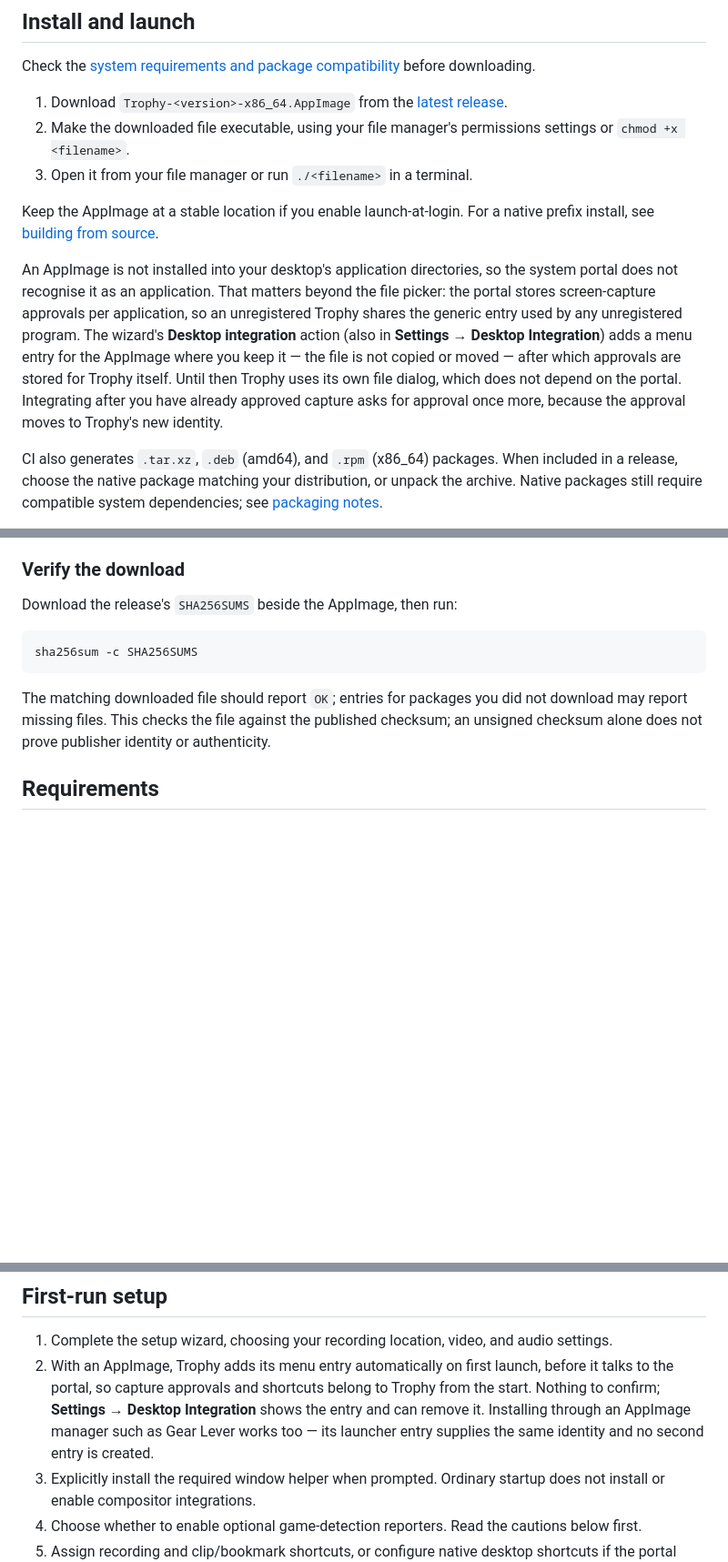
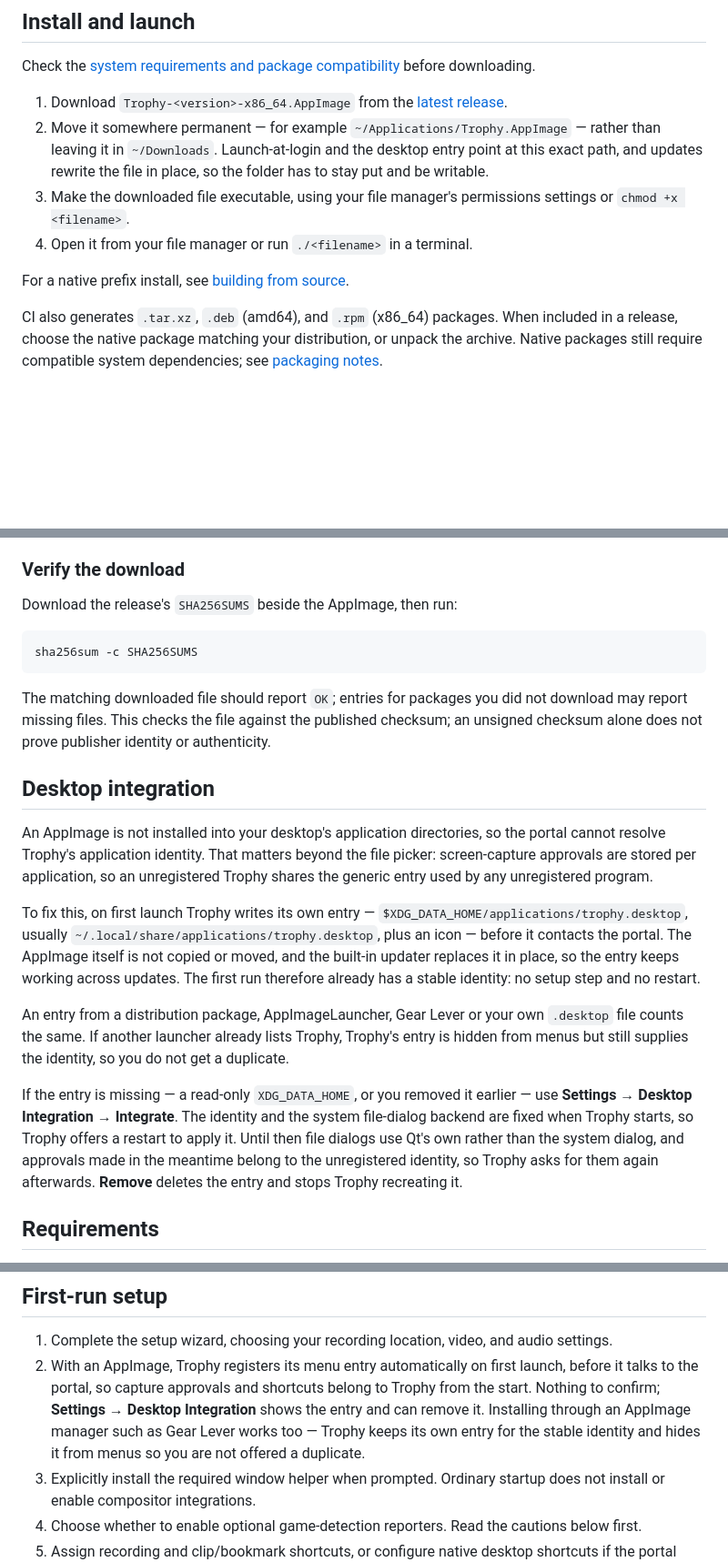
Before and after one commit to stevenjwheeler/Trophy, a Markdown page: docs/getting-started.md, 3 parts joined by grey strips. Shown at 91% size. Drawn GitHub-style; blank space fills up the shorter version.

````diff
--- a/docs/getting-started.md
+++ b/docs/getting-started.md
@@ -7,12 +7,11 @@
 Check the [system requirements and package compatibility](#requirements) before downloading.
 
 1. Download `Trophy-<version>-x86_64.AppImage` from the [latest release](https://github.com/stevenjwheeler/Trophy/releases/latest).
-2. Make the downloaded file executable, using your file manager's permissions settings or `chmod +x <filename>`.
-3. Open it from your file manager or run `./<filename>` in a terminal.
+2. Move it somewhere permanent — for example `~/Applications/Trophy.AppImage` — rather than leaving it in `~/Downloads`. Launch-at-login and the desktop entry point at this exact path, and updates rewrite the file in place, so the folder has to stay put and be writable.
+3. Make the downloaded file executable, using your file manager's permissions settings or `chmod +x <filename>`.
+4. Open it from your file manager or run `./<filename>` in a terminal.
 
-Keep the AppImage at a stable location if you enable launch-at-login. For a native prefix install, see [building from source](development.md).
-
-An AppImage is not installed into your desktop's application directories, so the system portal does not recognise it as an application. That matters beyond the file picker: the portal stores screen-capture approvals per application, so an unregistered Trophy shares the generic entry used by any unregistered program. The wizard's **Desktop integration** action (also in **Settings → Desktop Integration**) adds a menu entry for the AppImage where you keep it — the file is not copied or moved — after which approvals are stored for Trophy itself. Until then Trophy uses its own file dialog, which does not depend on the portal. Integrating after you have already approved capture asks for approval once more, because the approval moves to Trophy's new identity.
+For a native prefix install, see [building from source](development.md).
 
 CI also generates `.tar.xz`, `.deb` (amd64), and `.rpm` (x86_64) packages. When included in a release, choose the native package matching your distribution, or unpack the archive. Native packages still require compatible system dependencies; see [packaging notes](../packaging/README.md).
 
@@ -27,6 +26,16 @@ sha256sum -c SHA256SUMS
 ```
 
 The matching downloaded file should report `OK`; entries for packages you did not download may report missing files. This checks the file against the published checksum; an unsigned checksum alone does not prove publisher identity or authenticity.
+
+## Desktop integration
+
+An AppImage is not installed into your desktop's application directories, so the portal cannot resolve Trophy's application identity. That matters beyond the file picker: screen-capture approvals are stored per application, so an unregistered Trophy shares the generic entry used by any unregistered program.
+
+To fix this, on first launch Trophy writes its own entry — `$XDG_DATA_HOME/applications/trophy.desktop`, usually `~/.local/share/applications/trophy.desktop`, plus an icon — before it contacts the portal. The AppImage itself is not copied or moved, and the built-in updater replaces it in place, so the entry keeps working across updates. The first run therefore already has a stable identity: no setup step and no restart.
+
+An entry from a distribution package, AppImageLauncher, Gear Lever or your own `.desktop` file counts the same. If another launcher already lists Trophy, Trophy's entry is hidden from menus but still supplies the identity, so you do not get a duplicate.
+
+If the entry is missing — a read-only `XDG_DATA_HOME`, or you removed it earlier — use **Settings → Desktop Integration → Integrate**. The identity and the system file-dialog backend are fixed when Trophy starts, so Trophy offers a restart to apply it. Until then file dialogs use Qt's own rather than the system dialog, and approvals made in the meantime belong to the unregistered identity, so Trophy asks for them again afterwards. **Remove** deletes the entry and stops Trophy recreating it.
 
 ## Requirements
 
@@ -97,7 +106,7 @@ Trophy includes window-monitor integrations for KDE/KWin, GNOME, Hyprland, and S
 ## First-run setup
 
 1. Complete the setup wizard, choosing your recording location, video, and audio settings.
-2. With an AppImage, Trophy adds its menu entry automatically on first launch, before it talks to the portal, so capture approvals and shortcuts belong to Trophy from the start. Nothing to confirm; **Settings → Desktop Integration** shows the entry and can remove it. Installing through an AppImage manager such as Gear Lever works too — its launcher entry supplies the same identity and no second entry is created.
+2. With an AppImage, Trophy registers its menu entry automatically on first launch, before it talks to the portal, so capture approvals and shortcuts belong to Trophy from the start. Nothing to confirm; **Settings → Desktop Integration** shows the entry and can remove it. Installing through an AppImage manager such as Gear Lever works too — Trophy keeps its own entry for the stable identity and hides it from menus so you are not offered a duplicate.
 3. Explicitly install the required window helper when prompted. Ordinary startup does not install or enable compositor integrations.
 4. Choose whether to enable optional game-detection reporters. Read the cautions below first.
 5. Assign recording and clip/bookmark shortcuts, or configure native desktop shortcuts if the portal does not support them.
````
Also changed, not shown: README.md (+8 -8 lines).
